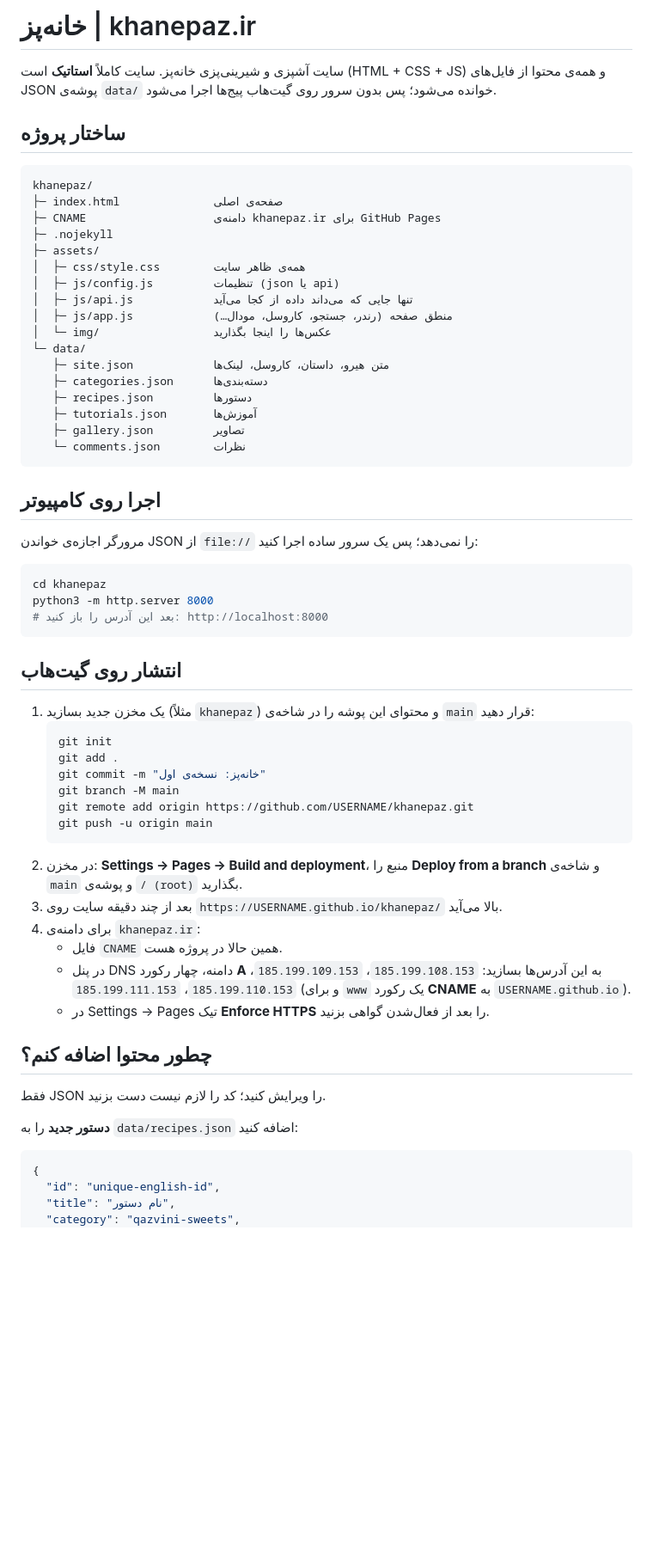
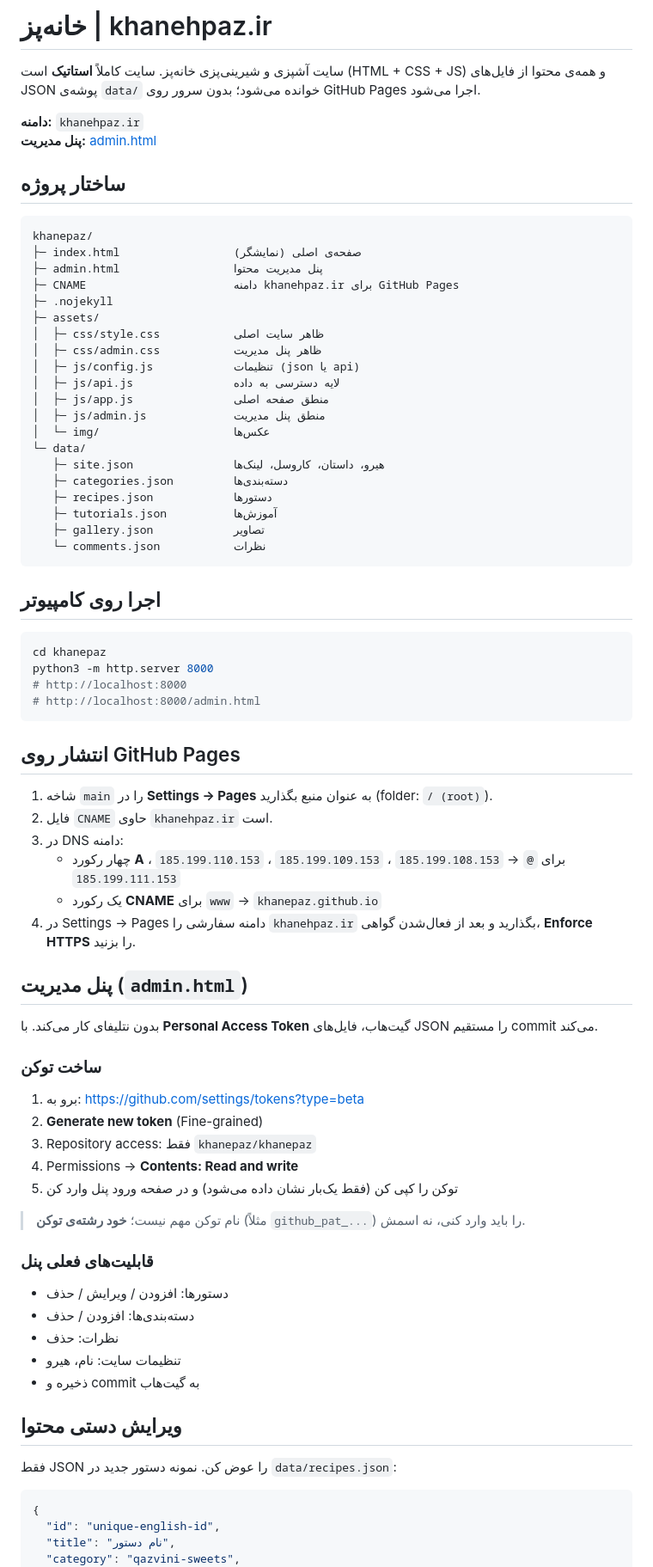
Before and after one commit to khanepaz/khanepaz, a Markdown page: README.md, the part around one of its changes. Shown at 86% size. Drawn GitHub-style; blank space fills up the shorter version.

Commit message:
docs: update README for khanehpaz.ir and admin panel

````diff
--- a/README.md
+++ b/README.md
@@ -1,62 +1,78 @@
-# خانه‌پز | khanepaz.ir
+# خانه‌پز | khanehpaz.ir
 
-سایت آشپزی و شیرینی‌پزی خانه‌پز. سایت کاملاً **استاتیک** است (HTML + CSS + JS) و همه‌ی محتوا از فایل‌های JSON پوشه‌ی `data/` خوانده می‌شود؛ پس بدون سرور روی گیت‌هاب پیج‌ها اجرا می‌شود.
+سایت آشپزی و شیرینی‌پزی خانه‌پز. سایت کاملاً **استاتیک** است (HTML + CSS + JS) و همه‌ی محتوا از فایل‌های JSON پوشه‌ی `data/` خوانده می‌شود؛ بدون سرور روی GitHub Pages اجرا می‌شود.
+
+**دامنه:** `khanehpaz.ir`
+**پنل مدیریت:** [admin.html](./admin.html)
 
 ## ساختار پروژه
 
 ```
 khanepaz/
-├─ index.html              صفحه‌ی اصلی
-├─ CNAME                   دامنه‌ی khanepaz.ir برای GitHub Pages
+├─ index.html                 صفحه‌ی اصلی (نمایشگر)
+├─ admin.html                 پنل مدیریت محتوا
+├─ CNAME                      دامنه khanehpaz.ir برای GitHub Pages
 ├─ .nojekyll
 ├─ assets/
-│  ├─ css/style.css        همه‌ی ظاهر سایت
-│  ├─ js/config.js         تنظیمات (json یا api)
-│  ├─ js/api.js            تنها جایی که می‌داند داده از کجا می‌آید
-│  ├─ js/app.js            منطق صفحه (رندر، جستجو، کاروسل، مودال…)
-│  └─ img/                 عکس‌ها را اینجا بگذارید
+│  ├─ css/style.css           ظاهر سایت اصلی
+│  ├─ css/admin.css           ظاهر پنل مدیریت
+│  ├─ js/config.js            تنظیمات (json یا api)
+│  ├─ js/api.js               لایه دسترسی به داده
+│  ├─ js/app.js               منطق صفحه اصلی
+│  ├─ js/admin.js             منطق پنل مدیریت
+│  └─ img/                    عکس‌ها
 └─ data/
-   ├─ site.json            متن هیرو، داستان، کاروسل، لینک‌ها
-   ├─ categories.json      دسته‌بندی‌ها
-   ├─ recipes.json         دستورها
-   ├─ tutorials.json       آموزش‌ها
-   ├─ gallery.json         تصاویر
-   └─ comments.json        نظرات
+   ├─ site.json               هیرو، داستان، کاروسل، لینک‌ها
+   ├─ categories.json         دسته‌بندی‌ها
+   ├─ recipes.json            دستورها
+   ├─ tutorials.json          آموزش‌ها
+   ├─ gallery.json            تصاویر
+   └─ comments.json           نظرات
 ```
 
 ## اجرا روی کامپیوتر
 
-مرورگر اجازه‌ی خواندن JSON از `file://` را نمی‌دهد؛ پس یک سرور ساده اجرا کنید:
-
 ```bash
 cd khanepaz
 python3 -m http.server 8000
-# بعد این آدرس را باز کنید: http://localhost:8000
+# http://localhost:8000
+# http://localhost:8000/admin.html
 ```
 
-## انتشار روی گیت‌هاب
+## انتشار روی GitHub Pages
 
-1. یک مخزن جدید بسازید (مثلاً `khanepaz`) و محتوای این پوشه را در شاخه‌ی `main` قرار دهید:
-   ```bash
-   git init
-   git add .
-   git commit -m "خانه‌پز: نسخه‌ی اول"
-   git branch -M main
-   git remote add origin https://github.com/USERNAME/khanepaz.git
-   git push -u origin main
-   ```
-2. در مخزن: **Settings → Pages → Build and deployment**، منبع را **Deploy from a branch** و شاخه‌ی `main` و پوشه‌ی `/ (root)` بگذارید.
-3. بعد از چند دقیقه سایت روی `https://USERNAME.github.io/khanepaz/` بالا می‌آید.
-4. برای دامنه‌ی `khanepaz.ir`:
-   - فایل `CNAME` همین حالا در پروژه هست.
-   - در پنل DNS دامنه، چهار رکورد **A** به این آدرس‌ها بسازید: `185.199.108.153`، `185.199.109.153`، `185.199.110.153`، `185.199.111.153` (و برای `www` یک رکورد **CNAME** به `USERNAME.github.io`).
-   - در Settings → Pages تیک **Enforce HTTPS** را بعد از فعال‌شدن گواهی بزنید.
+1. شاخه `main` را در **Settings → Pages** به عنوان منبع بگذارید (folder: `/ (root)`).
+2. فایل `CNAME` حاوی `khanehpaz.ir` است.
+3. در DNS دامنه:
+   - چهار رکورد **A** برای `@` → `185.199.108.153` ، `185.199.109.153` ، `185.199.110.153` ، `185.199.111.153`
+   - یک رکورد **CNAME** برای `www` → `khanepaz.github.io`
+4. در Settings → Pages دامنه سفارشی را `khanehpaz.ir` بگذارید و بعد از فعال‌شدن گواهی، **Enforce HTTPS** را بزنید.
 
-## چطور محتوا اضافه کنم؟
+## پنل مدیریت (`admin.html`)
 
-فقط JSON را ویرایش کنید؛ کد را لازم نیست دست بزنید.
+بدون نتلیفای کار می‌کند. با **Personal Access Token** گیت‌هاب، فایل‌های JSON را مستقیم commit می‌کند.
 
-**دستور جدید** را به `data/recipes.json` اضافه کنید:
+### ساخت توکن
+
+1. برو به: https://github.com/settings/tokens?type=beta
+2. **Generate new token** (Fine-grained)
+3. Repository access: فقط `khanepaz/khanepaz`
+4. Permissions → **Contents: Read and write**
+5. توکن را کپی کن (فقط یک‌بار نشان داده می‌شود) و در صفحه ورود پنل وارد کن
+
+> نام توکن مهم نیست؛ **خود رشته‌ی توکن** (مثلاً `github_pat_...`) را باید وارد کنی، نه اسمش.
+
+### قابلیت‌های فعلی پنل
+
+- دستورها: افزودن / ویرایش / حذف
+- دسته‌بندی‌ها: افزودن / حذف
+- نظرات: حذف
+- تنظیمات سایت: نام، هیرو
+- ذخیره و commit به گیت‌هاب
+
+## ویرایش دستی محتوا
+
+فقط JSON را عوض کن. نمونه دستور جدید در `data/recipes.json`:
 
 ```json
 {
````
Also changed, not shown: other parts of README.md (+7 -16 lines).
